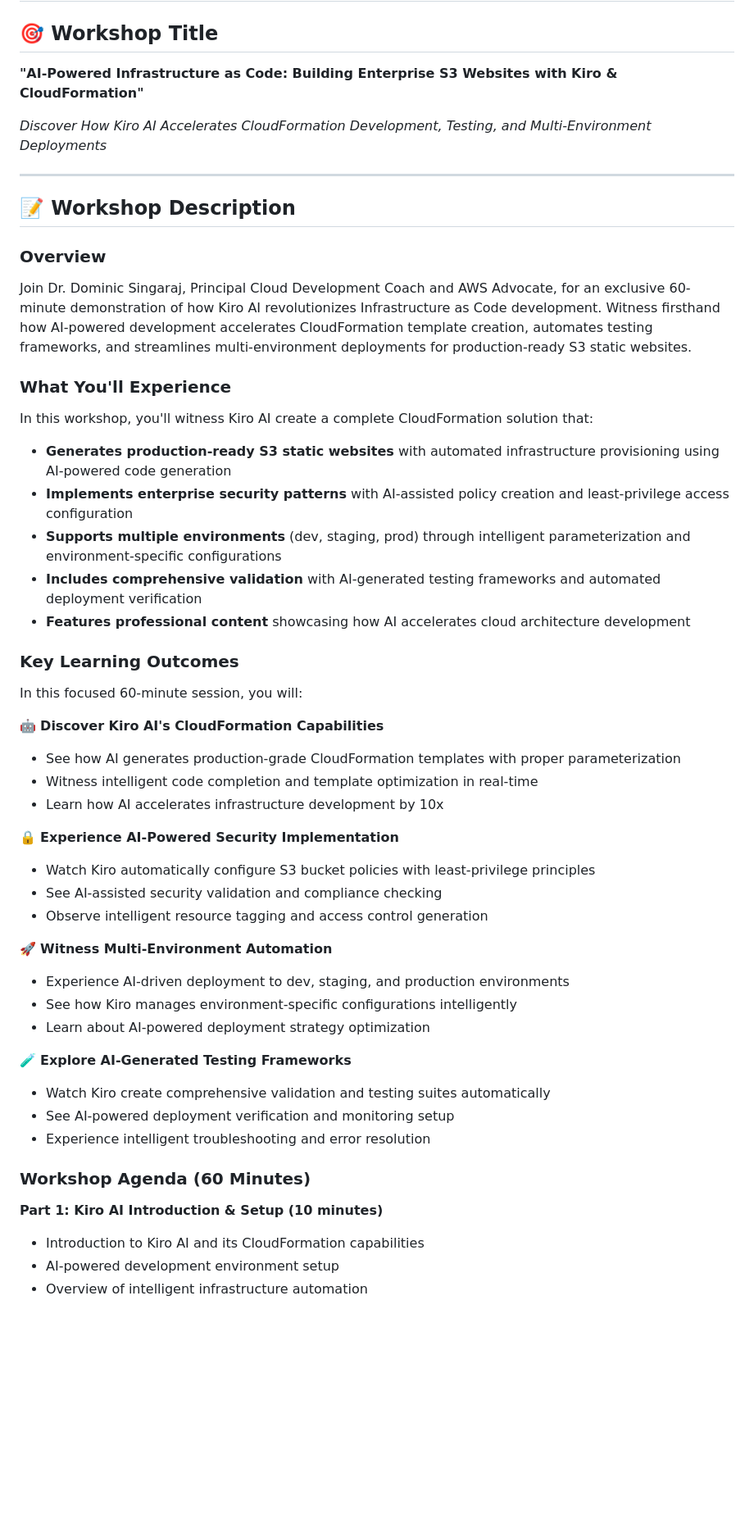
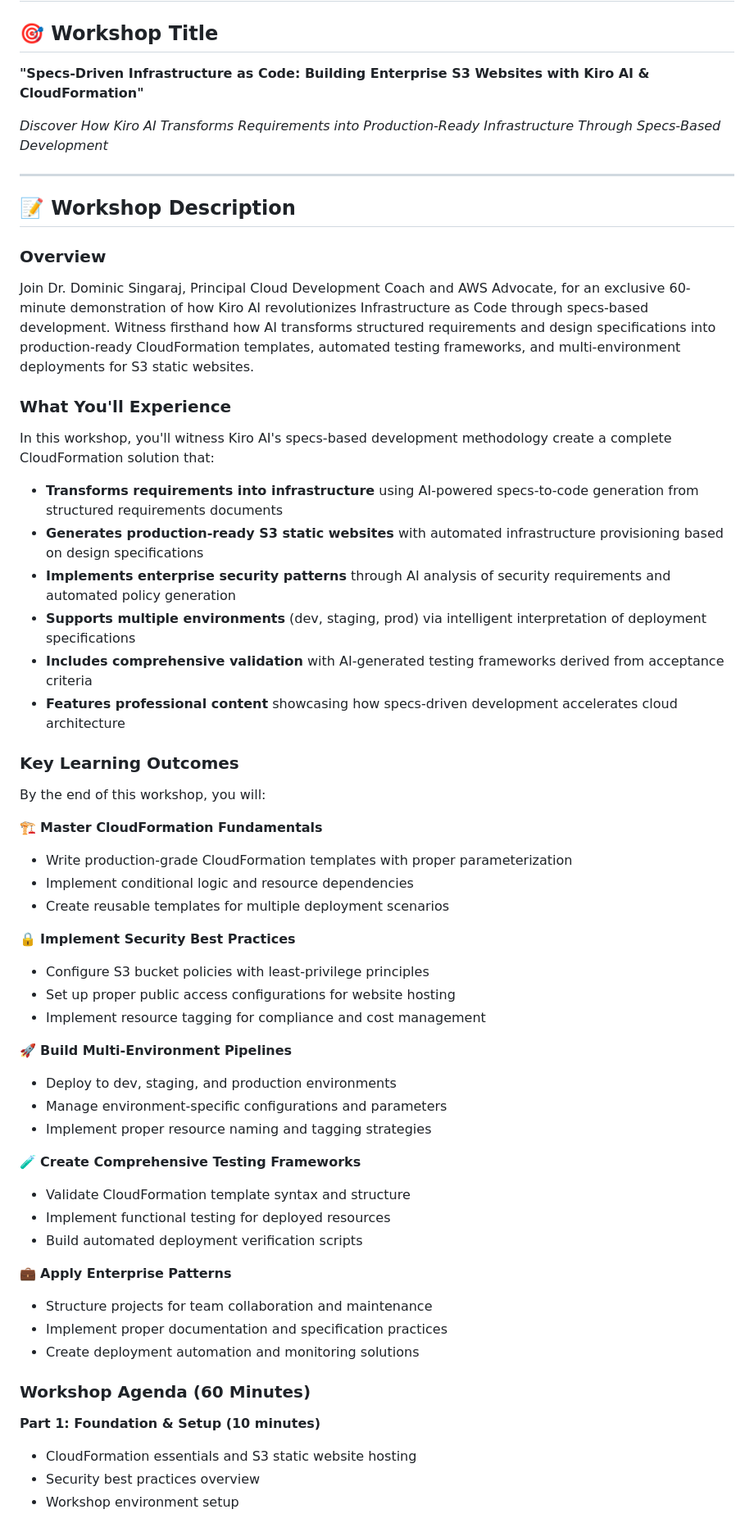
Before and after one commit to drdominicsingaraj/awssummit2026, a Markdown page: WORKSHOP_PRESENTATION.md, the part around one of its changes. Shown at 82% size. GitHub-like rendering; blank space fills up the shorter version.

```diff
--- a/WORKSHOP_PRESENTATION.md
+++ b/WORKSHOP_PRESENTATION.md
@@ -2,52 +2,58 @@
 
 ## 🎯 Workshop Title
 
-**"AI-Powered Infrastructure as Code: Building Enterprise S3 Websites with Kiro & CloudFormation"**
+**"Specs-Driven Infrastructure as Code: Building Enterprise S3 Websites with Kiro AI & CloudFormation"**
 
-*Discover How Kiro AI Accelerates CloudFormation Development, Testing, and Multi-Environment Deployments*
+*Discover How Kiro AI Transforms Requirements into Production-Ready Infrastructure Through Specs-Based Development*
 
 ---
 
 ## 📝 Workshop Description
 
 ### Overview
-Join Dr. Dominic Singaraj, Principal Cloud Development Coach and AWS Advocate, for an exclusive 60-minute demonstration of how Kiro AI revolutionizes Infrastructure as Code development. Witness firsthand how AI-powered development accelerates CloudFormation template creation, automates testing frameworks, and streamlines multi-environment deployments for production-ready S3 static websites.
+Join Dr. Dominic Singaraj, Principal Cloud Development Coach and AWS Advocate, for an exclusive 60-minute demonstration of how Kiro AI revolutionizes Infrastructure as Code through specs-based development. Witness firsthand how AI transforms structured requirements and design specifications into production-ready CloudFormation templates, automated testing frameworks, and multi-environment deployments for S3 static websites.
 
 ### What You'll Experience
-In this workshop, you'll witness Kiro AI create a complete CloudFormation solution that:
-- **Generates production-ready S3 static websites** with automated infrastructure provisioning using AI-powered code generation
-- **Implements enterprise security patterns** with AI-assisted policy creation and least-privilege access configuration
-- **Supports multiple environments** (dev, staging, prod) through intelligent parameterization and environment-specific configurations
-- **Includes comprehensive validation** with AI-generated testing frameworks and automated deployment verification
-- **Features professional content** showcasing how AI accelerates cloud architecture development
+In this workshop, you'll witness Kiro AI's specs-based development methodology create a complete CloudFormation solution that:
+- **Transforms requirements into infrastructure** using AI-powered specs-to-code generation from structured requirements documents
+- **Generates production-ready S3 static websites** with automated infrastructure provisioning based on design specifications
+- **Implements enterprise security patterns** through AI analysis of security requirements and automated policy generation
+- **Supports multiple environments** (dev, staging, prod) via intelligent interpretation of deployment specifications
+- **Includes comprehensive validation** with AI-generated testing frameworks derived from acceptance criteria
+- **Features professional content** showcasing how specs-driven development accelerates cloud architecture
 
 ### Key Learning Outcomes
-In this focused 60-minute session, you will:
+By the end of this workshop, you will:
 
-🤖 **Discover Kiro AI's CloudFormation Capabilities**
-- See how AI generates production-grade CloudFormation templates with proper parameterization
-- Witness intelligent code completion and template optimization in real-time
-- Learn how AI accelerates infrastructure development by 10x
+🏗️ **Master CloudFormation Fundamentals**
+- Write production-grade CloudFormation templates with proper parameterization
+- Implement conditional logic and resource dependencies
+- Create reusable templates for multiple deployment scenarios
 
-🔒 **Experience AI-Powered Security Implementation**
-- Watch Kiro automatically configure S3 bucket policies with least-privilege principles
-- See AI-assisted security validation and compliance checking
-- Observe intelligent resource tagging and access control generation
+🔒 **Implement Security Best Practices**
+- Configure S3 bucket policies with least-privilege principles
+- Set up proper public access configurations for website hosting
+- Implement resource tagging for compliance and cost management
 
-🚀 **Witness Multi-Environment Automation**
-- Experience AI-driven deployment to dev, staging, and production environments
-- See how Kiro manages environment-specific configurations intelligently
-- Learn about AI-powered deployment strategy optimization
+🚀 **Build Multi-Environment Pipelines**
+- Deploy to dev, staging, and production environments
+- Manage environment-specific configurations and parameters
+- Implement proper resource naming and tagging strategies
 
-🧪 **Explore AI-Generated Testing Frameworks**
-- Watch Kiro create comprehensive validation and testing suites automatically
-- See AI-powered deployment verification and monitoring setup
-- Experience intelligent troubleshooting and error resolution
+🧪 **Create Comprehensive Testing Frameworks**
+- Validate CloudFormation template syntax and structure
+- Implement functional testing for deployed resources
+- Build automated deployment verification scripts
+
+💼 **Apply Enterprise Patterns**
+- Structure projects for team collaboration and maintenance
+- Implement proper documentation and specification practices
+- Create deployment automation and monitoring solutions
 
 ### Workshop Agenda (60 Minutes)
 
-**Part 1: Kiro AI Introduction & Setup (10 minutes)**
-- Introduction to Kiro AI and its CloudFormation capabilities
-- AI-powered development environment setup
-- Overview of intelligent infrastructure automation
+**Part 1: Foundation & Setup (10 minutes)**
+- CloudFormation essentials and S3 static website hosting
+- Security best practices overview
+- Workshop environment setup
 
```
Also changed, not shown: other parts of WORKSHOP_PRESENTATION.md (+54 -53 lines).
